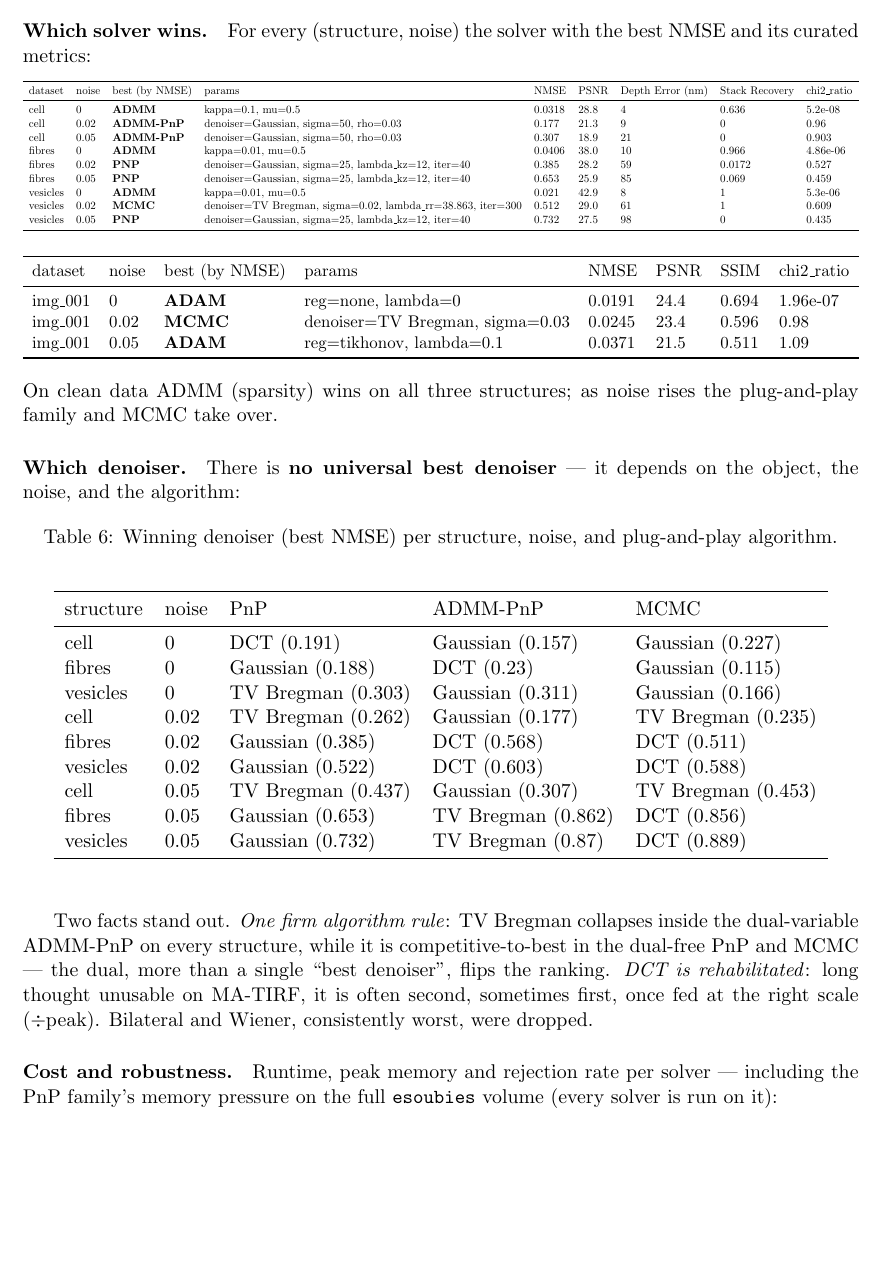
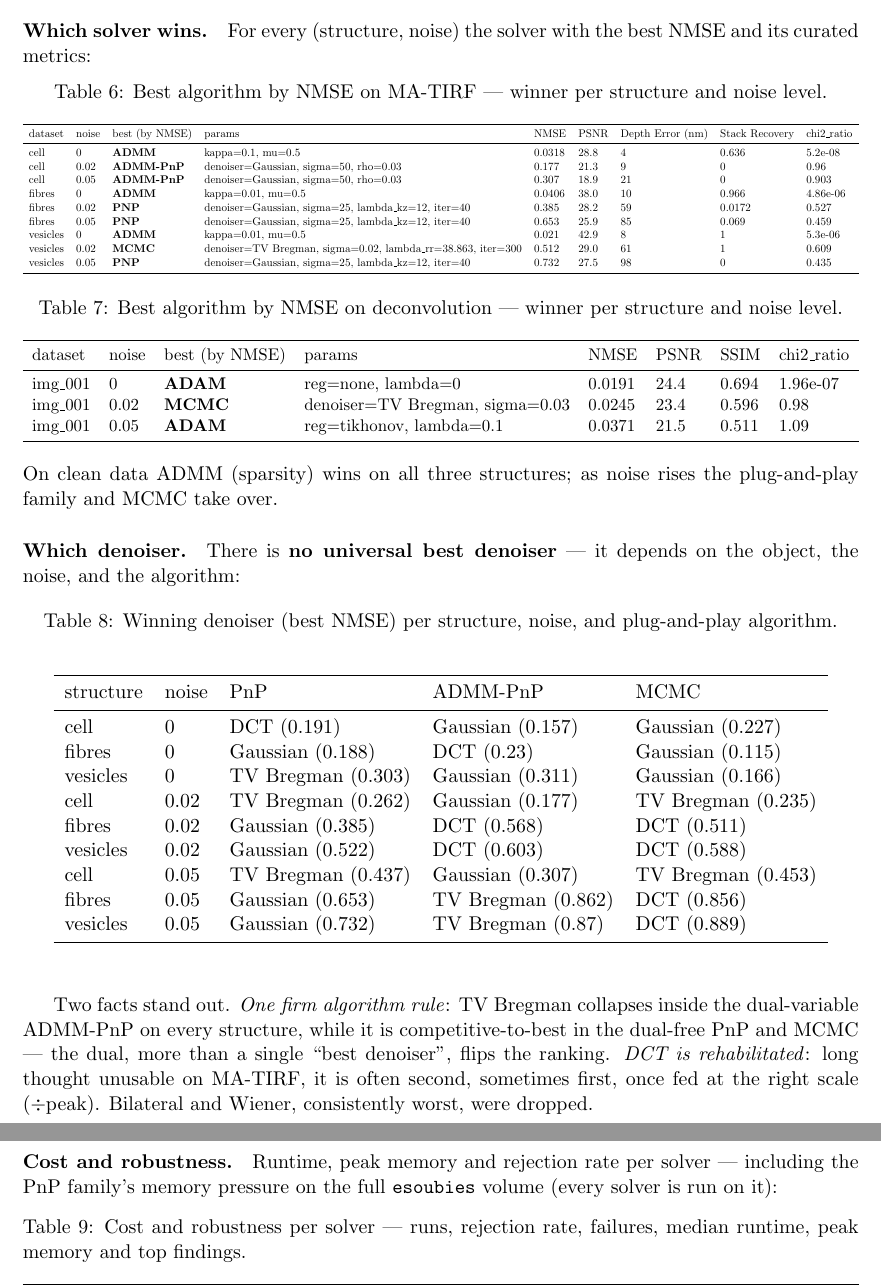
Before and after one commit to fplessec/matirf_benchmark_report, a LaTeX document (main.tex, which reads tables/cross_comparison_deconv.tex, tables/cross_comparison_matirf.tex, tables/rejects_and_cost.tex): part of page 16 of 18 before the commit and two parts of pages 16 and 17 of 18 after it, the two joined at a grey line, cut so that both start at the same text, the shorter picture padded with empty space. Compiled offline with pdfLaTeX.

Commit message:
rapport : legendes numerotees sur les tableaux de la section comparaison
cross_comparison (MA-TIRF, deconvolution) et rejects_and_cost recoivent
un \captionof{table}{...} dans un minipage (legende solidaire du tableau),
comme les chapitres algo. Le tableau des denoisers gardait deja sa legende.

🤖 Generated with [Claude Code](https://claude.com/claude-code)

```diff
--- a/tables/cross_comparison_deconv.tex
+++ b/tables/cross_comparison_deconv.tex
@@ -1,4 +1,6 @@
-\begin{center}\begin{adjustbox}{max width=\linewidth}
+\begin{center}\begin{minipage}{\linewidth}\centering
+\captionof{table}{Best algorithm by NMSE on deconvolution --- winner per structure and noise level.}
+\begin{adjustbox}{max width=\linewidth}
 \begin{tabular}{llllllll}
 \toprule
 dataset & noise & best (by NMSE) & params & NMSE & PSNR & SSIM & chi2\_ratio \\
@@ -7,4 +9,4 @@ img\_001 & 0 & \textbf{ADAM} & reg=none, lambda=0 & 0.0191 & 24.4 & 0.694 & 1.96
 img\_001 & 0.02 & \textbf{MCMC} & denoiser=TV Bregman, sigma=0.03 & 0.0245 & 23.4 & 0.596 & 0.98 \\
 img\_001 & 0.05 & \textbf{ADAM} & reg=tikhonov, lambda=0.1 & 0.0371 & 21.5 & 0.511 & 1.09 \\
 \bottomrule
-\end{tabular}\end{adjustbox}\end{center}
+\end{tabular}\end{adjustbox}\end{minipage}\end{center}
--- a/tables/cross_comparison_matirf.tex
+++ b/tables/cross_comparison_matirf.tex
@@ -1,4 +1,6 @@
-\begin{center}\begin{adjustbox}{max width=\linewidth}
+\begin{center}\begin{minipage}{\linewidth}\centering
+\captionof{table}{Best algorithm by NMSE on MA-TIRF --- winner per structure and noise level.}
+\begin{adjustbox}{max width=\linewidth}
 \begin{tabular}{lllllllll}
 \toprule
 dataset & noise & best (by NMSE) & params & NMSE & PSNR & Depth Error (nm) & Stack Recovery & chi2\_ratio \\
--- a/tables/rejects_and_cost.tex
+++ b/tables/rejects_and_cost.tex
@@ -1,4 +1,6 @@
-\begin{center}\begin{adjustbox}{max width=\linewidth}
+\begin{center}\begin{minipage}{\linewidth}\centering
+\captionof{table}{Cost and robustness per solver --- runs, rejection rate, failures, median runtime, peak memory and top findings.}
+\begin{adjustbox}{max width=\linewidth}
 \begin{tabular}{lllllll}
 \toprule
 solver & runs & rejected & failed/timeout & median s & max mem (MB) & top findings \\
```
Also changed, not shown: tables/cross_comparison_matirf.tex (2 more changed lines), tables/rejects_and_cost.tex (2 more changed lines).
